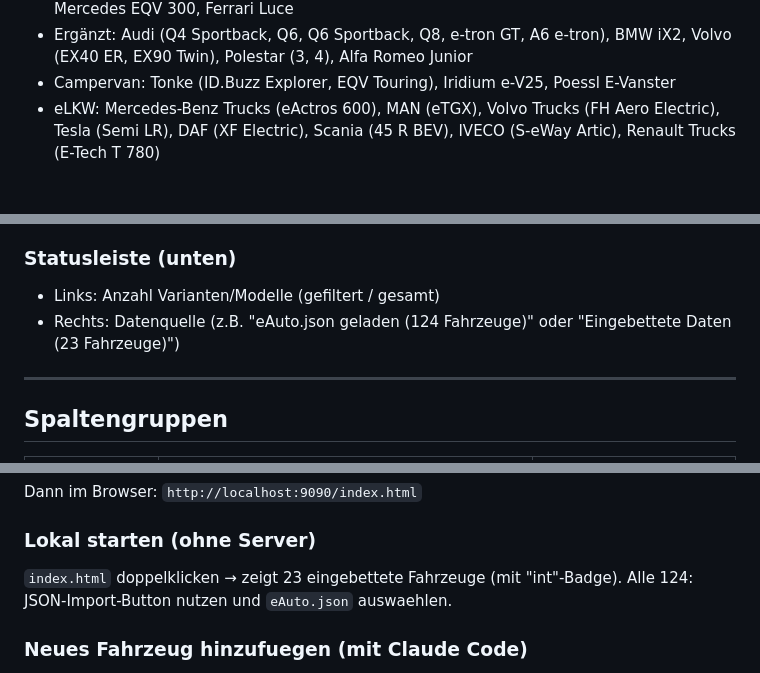
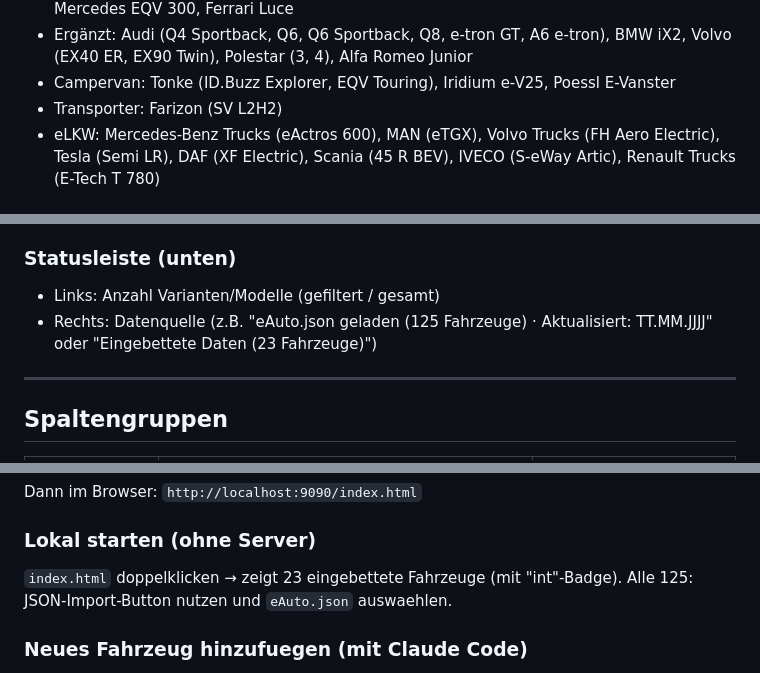
Before and after one commit to tschelle/eAuto, a Markdown page: eAutoBrain.md, 3 parts joined by grey strips. GitHub-like rendering.

```diff
--- a/eAutoBrain.md
+++ b/eAutoBrain.md
@@ -29,6 +29,7 @@ Nur in eAuto.json (101 weitere Varianten):
 - Oberklasse: Lucid (Air Pure, Air Grand Touring, Gravity), Tesla (Model S, Model X), Mercedes EQV 300, Ferrari Luce
 - Ergänzt: Audi (Q4 Sportback, Q6, Q6 Sportback, Q8, e-tron GT, A6 e-tron), BMW iX2, Volvo (EX40 ER, EX90 Twin), Polestar (3, 4), Alfa Romeo Junior
 - Campervan: Tonke (ID.Buzz Explorer, EQV Touring), Iridium e-V25, Poessl E-Vanster
+- Transporter: Farizon (SV L2H2)
 - eLKW: Mercedes-Benz Trucks (eActros 600), MAN (eTGX), Volvo Trucks (FH Aero Electric), Tesla (Semi LR), DAF (XF Electric), Scania (45 R BEV), IVECO (S-eWay Artic), Renault Trucks (E-Tech T 780)
 
 ### Bemerkungen (persoenliche Notizen)
@@ -118,7 +119,7 @@ Toggle-Buttons zum Ein-/Ausblenden von Spaltengruppen. Zustand wird in LocalStor
 
 ### Statusleiste (unten)
 - Links: Anzahl Varianten/Modelle (gefiltert / gesamt)
-- Rechts: Datenquelle (z.B. "eAuto.json geladen (124 Fahrzeuge)" oder "Eingebettete Daten (23 Fahrzeuge)")
+- Rechts: Datenquelle (z.B. "eAuto.json geladen (125 Fahrzeuge) · Aktualisiert: TT.MM.JJJJ" oder "Eingebettete Daten (23 Fahrzeuge)")
 
 ---
 
@@ -195,7 +196,7 @@ Dann im Browser: `http://localhost:9090/index.html`
 
 ### Lokal starten (ohne Server)
 `index.html` doppelklicken → zeigt 23 eingebettete Fahrzeuge (mit "int"-Badge).
-Alle 124: JSON-Import-Button nutzen und `eAuto.json` auswaehlen.
+Alle 125: JSON-Import-Button nutzen und `eAuto.json` auswaehlen.
 
 ### Neues Fahrzeug hinzufuegen (mit Claude Code)
 1. Claude Code oeffnen (App, Desktop oder claude.ai/code)
```
Also changed, not shown: other parts of eAutoBrain.md (+9 -3 lines).
